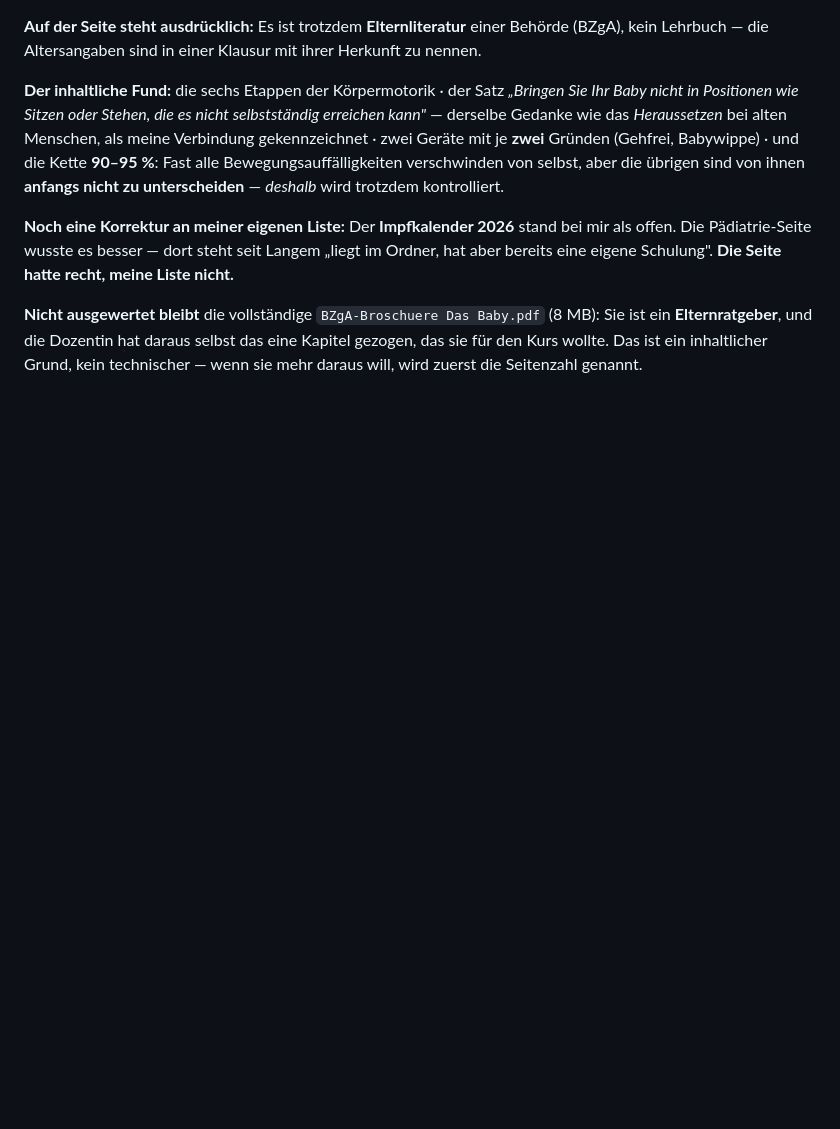
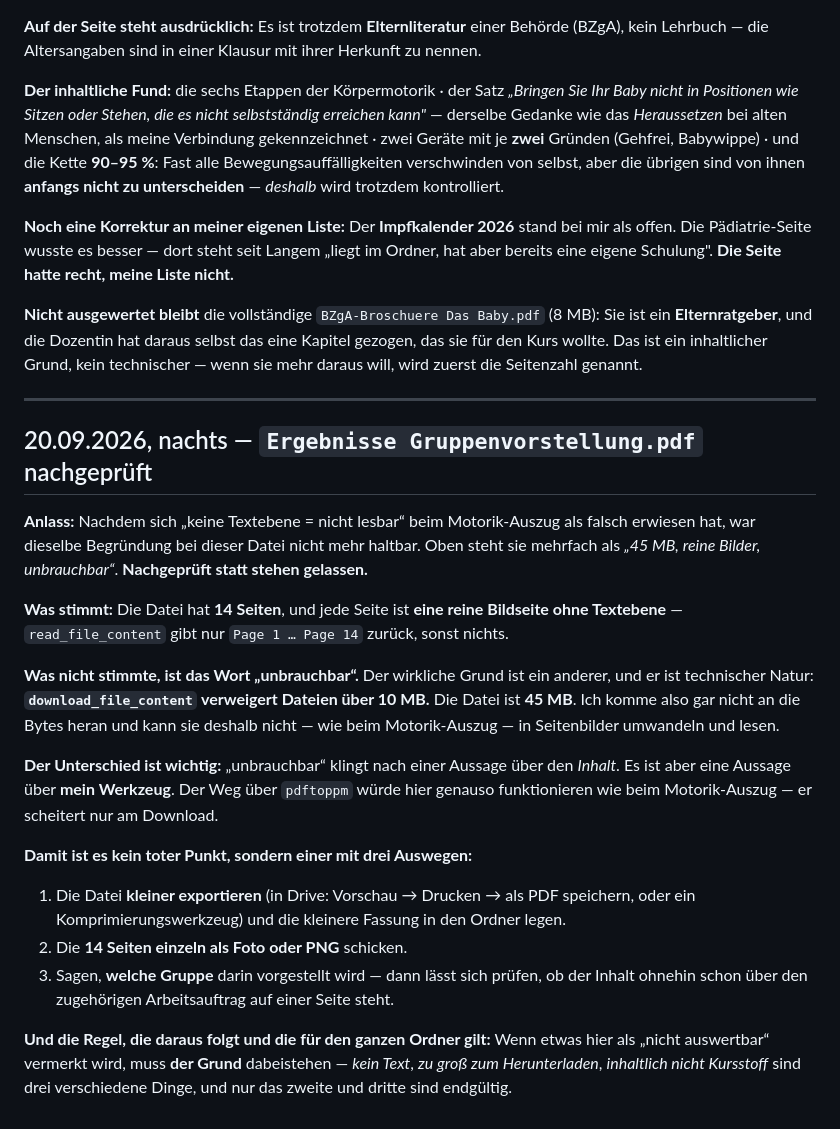
Before and after one commit to Williamszika/Etude-et-revision-exercice-et-Examen, a Markdown page: zusammenfassungen/PLAN-drive.md, the part around the change. Rendered like a GitHub page; blank space fills up the shorter version.

Commit message:
PLAN: "Ergebnisse Gruppenvorstellung" war nicht unbrauchbar, sondern zu gross
Nach der Motorik-Lehre nachgeprueft: Die Datei hat 14 reine Bildseiten - das
stimmte. Aber der Grund, warum ich sie nicht auswerten kann, ist ein anderer:
download_file_content verweigert Dateien ueber 10 MB, die Datei hat 45 MB. Ich
komme also gar nicht an die Bytes, um sie wie den Motorik-Auszug in
Seitenbilder umzuwandeln.

Damit ist es kein toter Punkt mehr, sondern einer mit drei Auswegen. Dazu die
Regel, dass bei jedem "nicht auswertbar" der Grund dabeistehen muss.

Co-Authored-By: Claude Opus 5 <noreply@anthropic.com>
Claude-Session: https://claude.ai/code/session_01Bk4xgNDJRwrYD3PGtzQz3p

```diff
--- a/zusammenfassungen/PLAN-drive.md
+++ b/zusammenfassungen/PLAN-drive.md
@@ -917,3 +917,35 @@ bereits eine eigene Schulung". **Die Seite hatte recht, meine Liste nicht.**
 **Elternratgeber**, und die Dozentin hat daraus selbst das eine Kapitel gezogen, das sie für den
 Kurs wollte. Das ist ein inhaltlicher Grund, kein technischer — wenn sie mehr daraus will, wird
 zuerst die Seitenzahl genannt.
+
+---
+
+## 20.09.2026, nachts — `Ergebnisse Gruppenvorstellung.pdf` nachgeprüft
+
+**Anlass:** Nachdem sich „keine Textebene = nicht lesbar“ beim Motorik-Auszug als falsch erwiesen
+hat, war dieselbe Begründung bei dieser Datei nicht mehr haltbar. Oben steht sie mehrfach als
+*„45 MB, reine Bilder, unbrauchbar“*. **Nachgeprüft statt stehen gelassen.**
+
+**Was stimmt:** Die Datei hat **14 Seiten**, und jede Seite ist **eine reine Bildseite ohne
+Textebene** — `read_file_content` gibt nur `Page 1 … Page 14` zurück, sonst nichts.
+
+**Was nicht stimmte, ist das Wort „unbrauchbar“.** Der wirkliche Grund ist ein anderer, und er
+ist technischer Natur: **`download_file_content` verweigert Dateien über 10 MB.** Die Datei ist
+**45 MB**. Ich komme also gar nicht an die Bytes heran und kann sie deshalb nicht — wie beim
+Motorik-Auszug — in Seitenbilder umwandeln und lesen.
+
+**Der Unterschied ist wichtig:** „unbrauchbar“ klingt nach einer Aussage über den *Inhalt*. Es
+ist aber eine Aussage über **mein Werkzeug**. Der Weg über `pdftoppm` würde hier genauso
+funktionieren wie beim Motorik-Auszug — er scheitert nur am Download.
+
+**Damit ist es kein toter Punkt, sondern einer mit drei Auswegen:**
+1. Die Datei **kleiner exportieren** (in Drive: Vorschau → Drucken → als PDF speichern, oder ein
+   Komprimierungswerkzeug) und die kleinere Fassung in den Ordner legen.
+2. Die **14 Seiten einzeln als Foto oder PNG** schicken.
+3. Sagen, **welche Gruppe** darin vorgestellt wird — dann lässt sich prüfen, ob der Inhalt
+   ohnehin schon über den zugehörigen Arbeitsauftrag auf einer Seite steht.
+
+**Und die Regel, die daraus folgt und die für den ganzen Ordner gilt:** Wenn etwas hier als
+„nicht auswertbar“ vermerkt wird, muss **der Grund** dabeistehen — *kein Text*, *zu groß zum
+Herunterladen*, *inhaltlich nicht Kursstoff* sind drei verschiedene Dinge, und nur das zweite
+und dritte sind endgültig.
```
